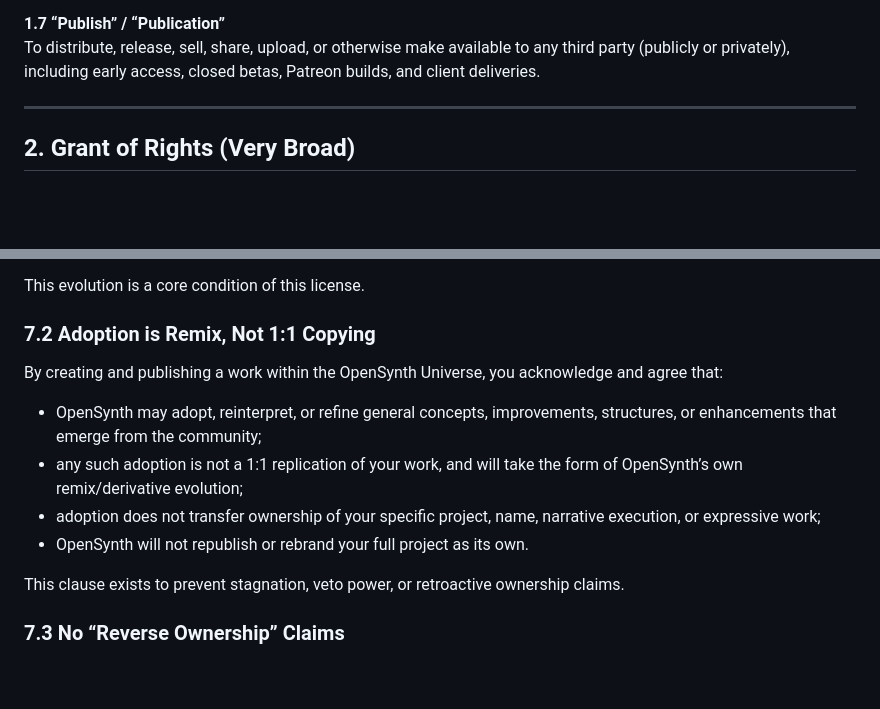
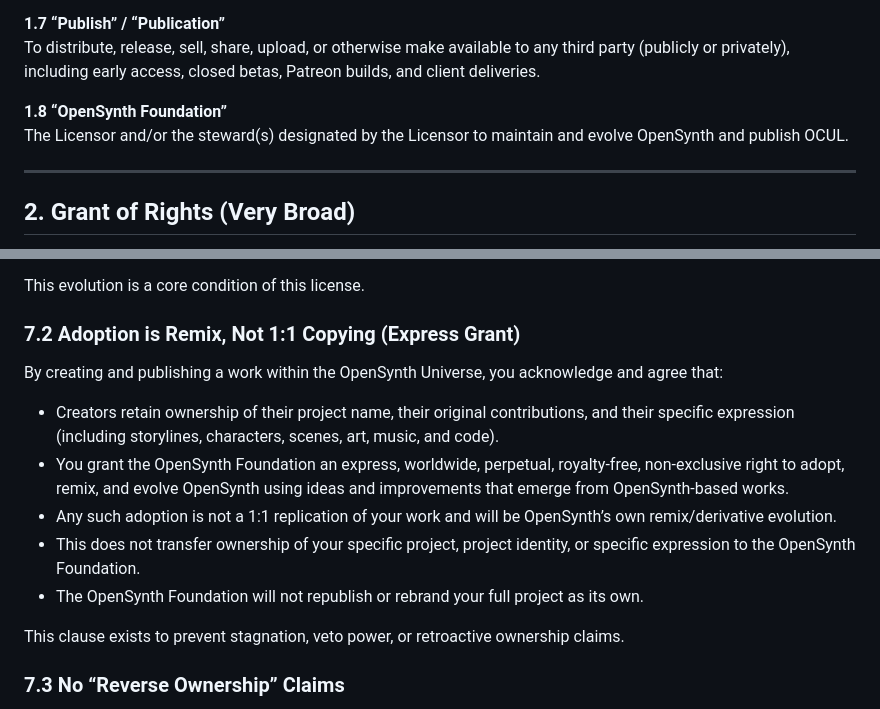
Before and after one commit to digimbyte/OpenSynthDex, a Markdown page: LICENSE.md, 2 parts joined by grey strips. Drawn GitHub-style; blank space fills up the shorter version.

Commit message:
Update LICENSE.md with new definitions and clarifications
Added definitions for 'OpenSynth Foundation' and clarified adoption terms.

```diff
--- a/LICENSE.md
+++ b/LICENSE.md
@@ -42,6 +42,9 @@ A project that presents itself as a community clone/continuation of OpenSynth, o
 
 **1.7 “Publish” / “Publication”**
 To distribute, release, sell, share, upload, or otherwise make available to any third party (publicly or privately), including early access, closed betas, Patreon builds, and client deliveries.
+
+**1.8 “OpenSynth Foundation”**
+The Licensor and/or the steward(s) designated by the Licensor to maintain and evolve OpenSynth and publish OCUL.
 
 ---
 
@@ -131,14 +134,16 @@ OpenSynth may revise, refine, expand, or rework itself over time based on:
 
 This evolution is a core condition of this license.
 
-### 7.2 Adoption is Remix, Not 1:1 Copying
+### 7.2 Adoption is Remix, Not 1:1 Copying (Express Grant)
 
 By creating and publishing a work within the OpenSynth Universe, you acknowledge and agree that:
 
-- OpenSynth may adopt, reinterpret, or refine general concepts, improvements, structures, or enhancements that emerge from the community;
-- any such adoption is not a 1:1 replication of your work, and will take the form of OpenSynth’s own remix/derivative evolution;
-- adoption does not transfer ownership of your specific project, name, narrative execution, or expressive work;
-- OpenSynth will not republish or rebrand your full project as its own.
+- Creators retain ownership of their project name, their original contributions, and their specific expression (including storylines, characters, scenes, art, music, and code).
+- You grant the OpenSynth Foundation an express, worldwide, perpetual, royalty-free, non-exclusive right to adopt, remix, and evolve OpenSynth using ideas and improvements that emerge from OpenSynth-based works.
+- Any such adoption is not a 1:1 replication of your work and will be OpenSynth’s own remix/derivative evolution.
+- This does not transfer ownership of your specific project, project identity, or specific expression to the OpenSynth Foundation.
+- The OpenSynth Foundation will not republish or rebrand your full project as its own.
+
 
 This clause exists to prevent stagnation, veto power, or retroactive ownership claims.
 
```
